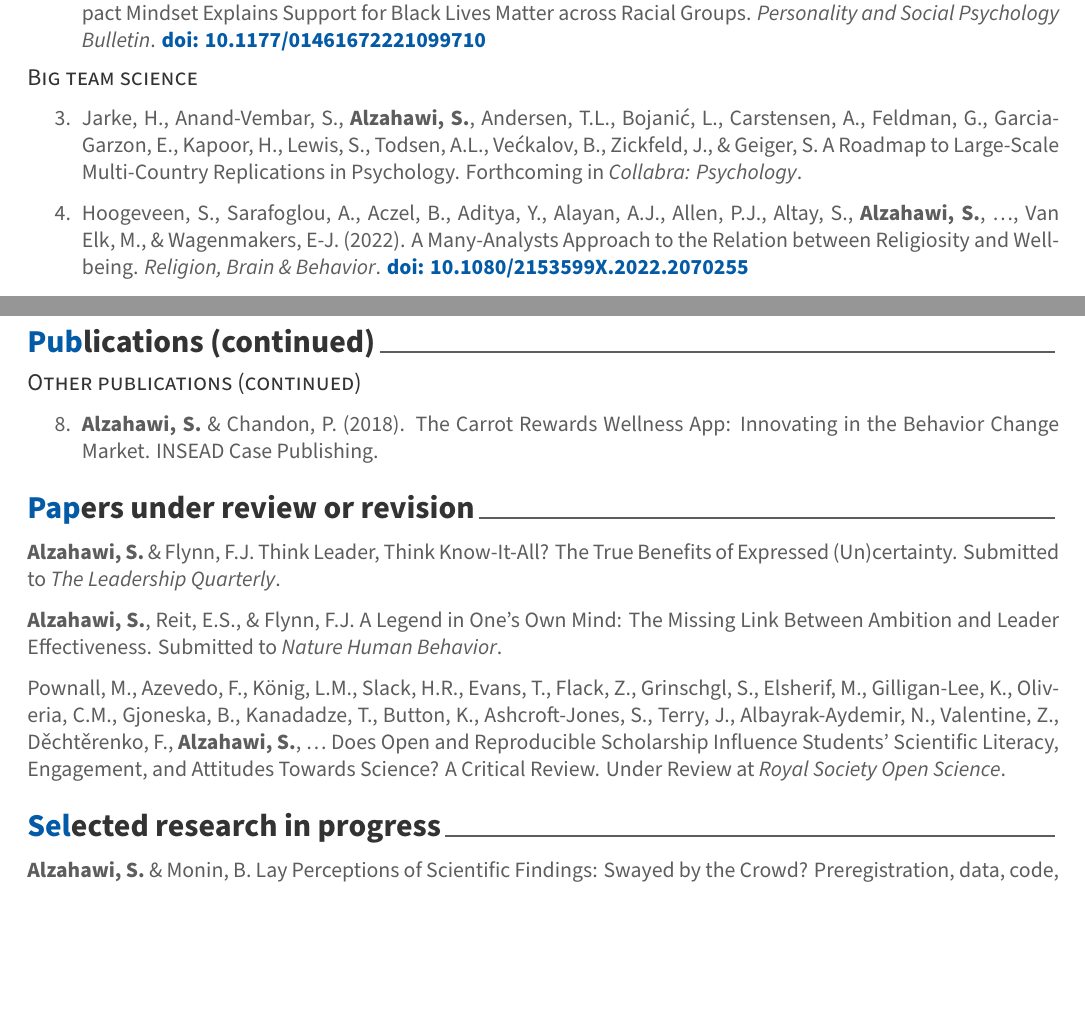
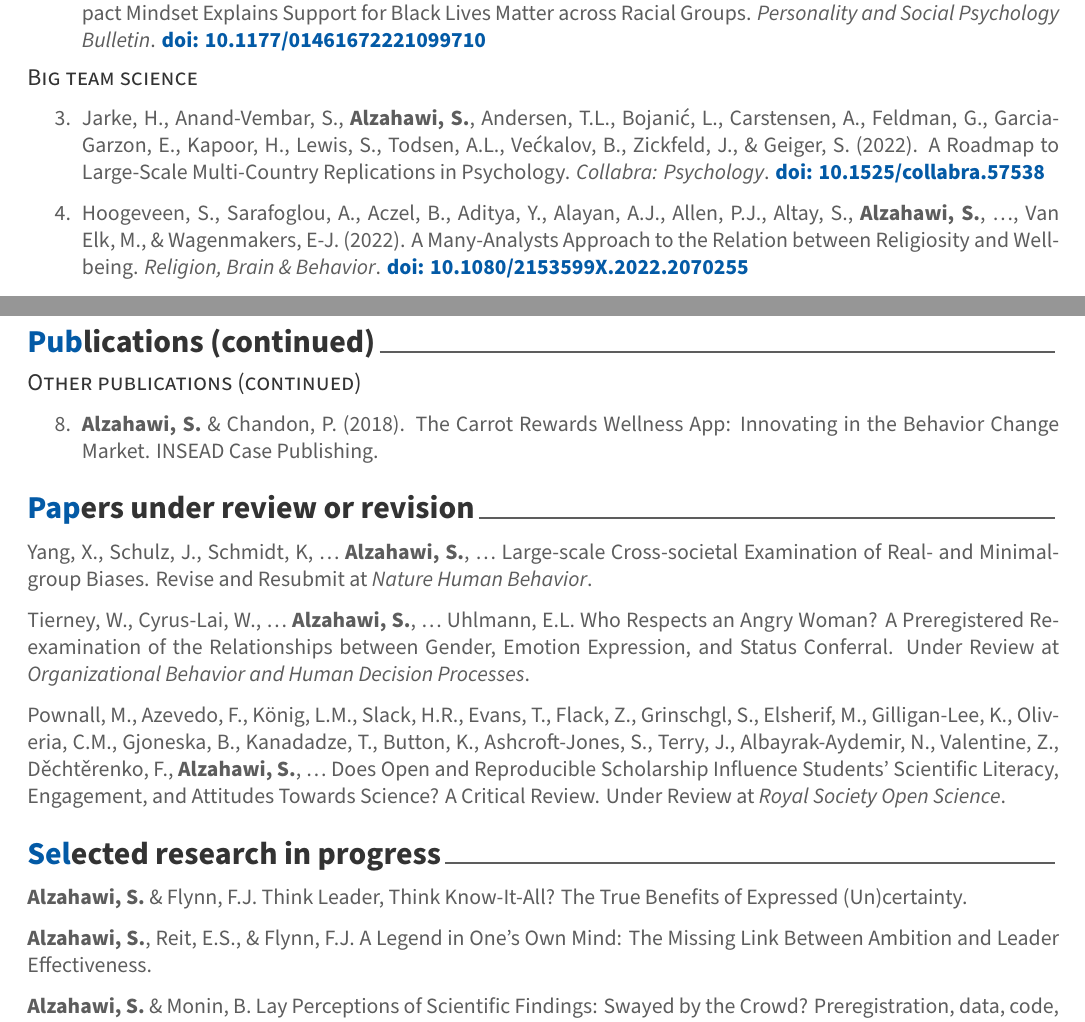
Before and after one commit to shilaan/personal-website, an R Markdown document (static/cv/alzahawi.Rmd): two parts of pages 1 and 2 of 4, joined at a grey line, cut so that both start at the same text, the shorter picture padded with empty space. The pictures show the output file static/cv/alzahawi.pdf that the author committed with the source.

Commit message:
updated papers

```diff
--- a/static/cv/alzahawi.Rmd
+++ b/static/cv/alzahawi.Rmd
@@ -57,7 +57,7 @@ Leadership; Person perception; Prediction errors; Team science; Crowd science; S
 
 ## Big team science
 
-3. Jarke, H., Anand-Vembar, S.,  **Alzahawi, S.**, Andersen, T.L., Bojanić, L., Carstensen, A., Feldman, G., Garcia-Garzon, E., Kapoor, H., Lewis, S., Todsen, A.L., Većkalov, B., Zickfeld, J., & Geiger, S. A Roadmap to Large-Scale Multi-Country Replications in Psychology. Forthcoming in *Collabra: Psychology*.
+3. Jarke, H., Anand-Vembar, S.,  **Alzahawi, S.**, Andersen, T.L., Bojanić, L., Carstensen, A., Feldman, G., Garcia-Garzon, E., Kapoor, H., Lewis, S., Todsen, A.L., Većkalov, B., Zickfeld, J., & Geiger, S. (2022). A Roadmap to Large-Scale Multi-Country Replications in Psychology. *Collabra: Psychology*. [**doi: 10.1525/collabra.57538**](https://doi.org/10.1525/collabra.57538)
 
 4. Hoogeveen, S., Sarafoglou, A., Aczel, B., Aditya, Y., Alayan, A.J., Allen, P.J., Altay, S., **Alzahawi, S.**, ..., Van Elk, M., & Wagenmakers, E-J. (2022). A Many-Analysts Approach to the Relation between Religiosity and Well-being. *Religion, Brain & Behavior*. [**doi: 10.1080/2153599X.2022.2070255**](https://doi.org/10.1080/2153599X.2022.2070255)
 
@@ -78,15 +78,17 @@ Leadership; Person perception; Prediction errors; Team science; Crowd science; S
 
 # Papers under review or revision
 
-**Alzahawi, S.** & Flynn, F.J. Think Leader, Think Know-It-All? The True Benefits of Expressed (Un)certainty. Submitted to *The Leadership Quarterly*.
+Yang, X., Schulz, J., Schmidt, K, ... **Alzahawi, S.**, ... Large-scale Cross-societal Examination of Real- and Minimal-group Biases. Revise and Resubmit at *Nature Human Behavior*.
 
-**Alzahawi, S.**, Reit, E.S., & Flynn, F.J. A Legend in One's Own Mind: The Missing Link Between Ambition and Leader Effectiveness. Submitted to *Nature Human Behavior*.
+Tierney, W., Cyrus-Lai, W., ... **Alzahawi, S.**, ... Uhlmann, E.L. Who Respects an Angry Woman? A Preregistered Re-examination of the Relationships between Gender, Emotion Expression, and Status Conferral. Under Review at *Organizational Behavior and Human Decision Processes*.
 
 Pownall, M., Azevedo, F., König, L.M., Slack, H.R., Evans, T., Flack, Z., Grinschgl, S., Elsherif, M., Gilligan-Lee, K., Oliveria, C.M., Gjoneska, B., Kanadadze, T., Button, K., Ashcroft-Jones, S., Terry, J., Albayrak-Aydemir, N., Valentine, Z., Děchtěrenko, F., **Alzahawi, S.**, ... Does Open and Reproducible Scholarship Influence Students’ Scientific Literacy, Engagement, and Attitudes Towards Science? A Critical Review. Under Review at *Royal Society Open Science*.
 
-<!-- Tierney, W., Cyrus-Lai, W., ... **Alzahawi, S.**, ... Uhlmann, E.L. Who Respects an Angry Woman? A Preregistered Re-examination of the Relationships between Gender, Emotion Expression, and Status Conferral. Under Review at *Organizational Behavior and Human Decision Processes*. -->
+# Selected research in progress
 
-# Selected research in progress
+**Alzahawi, S.** & Flynn, F.J. Think Leader, Think Know-It-All? The True Benefits of Expressed (Un)certainty.
+
+**Alzahawi, S.**, Reit, E.S., & Flynn, F.J. A Legend in One's Own Mind: The Missing Link Between Ambition and Leader Effectiveness.
 
 **Alzahawi, S.** & Monin, B. Lay Perceptions of Scientific Findings: Swayed by the Crowd? Preregistration, data, code, materials, and reproducible working paper available at [**osf.io/vedb4**](https://osf.io/vedb4)
 
```
Also changed, not shown: static/cv/alzahawi.pdf, static/cv/alzahawi.Rmd (9 more changed lines).
